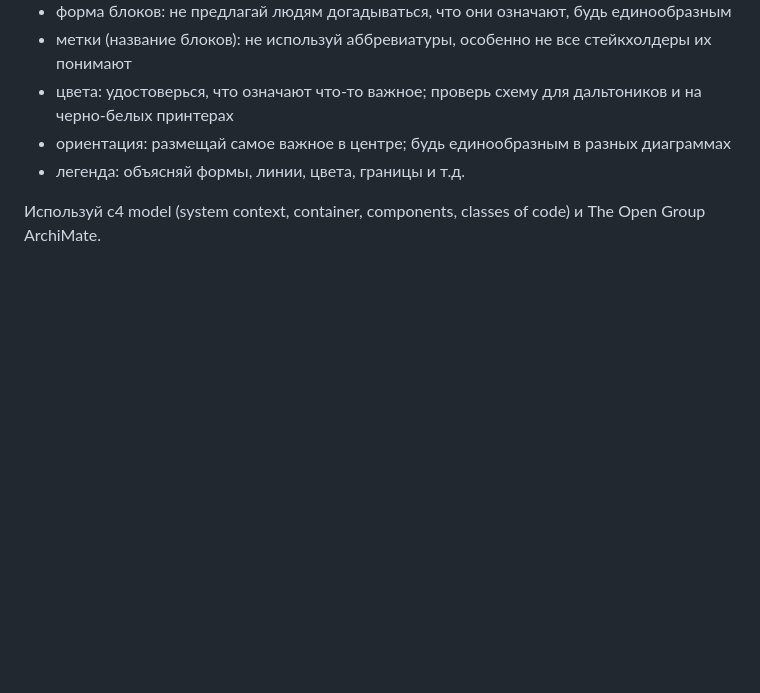
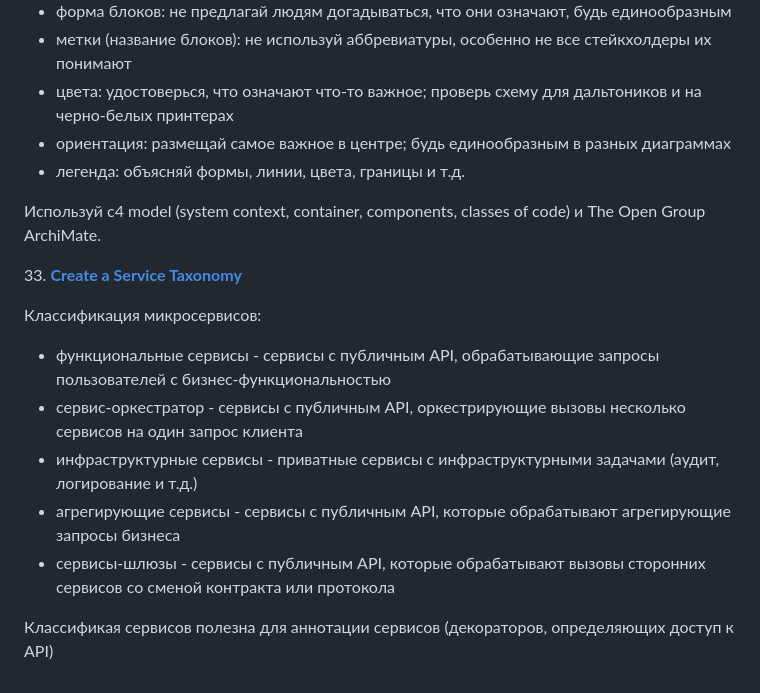
Before and after one commit to kuznetsovvj/education, a Markdown page: Software Architecture Monday.md, the part around the change. GitHub-like rendering; blank space fills up the shorter version.

```diff
--- a/Software Architecture Monday.md
+++ b/Software Architecture Monday.md
@@ -235,3 +235,15 @@ Component Coupling (связность компонентов) означает
 - легенда: объясняй формы, линии, цвета, границы и т.д.
 
 Используй c4 model (system context, container, components, classes of code) и The Open Group ArchiMate.
+
+33\. [**Create a Service Taxonomy**](https://www.youtube.com/watch?v=19icj4UsSjs)
+
+Классификация микросервисов:
+
+- функциональные сервисы - сервисы с публичным API, обрабатывающие запросы пользователей с бизнес-функциональностью
+- сервис-оркестратор - сервисы с публичным API, оркестрирующие вызовы несколько сервисов на один запрос клиента
+- инфраструктурные сервисы - приватные сервисы с инфраструктурными задачами (аудит, логирование и т.д.)
+- агрегирующие сервисы - сервисы с публичным API, которые обрабатывают агрегирующие запросы бизнеса
+- сервисы-шлюзы - сервисы с публичным API, которые обрабатывают вызовы сторонних сервисов со сменой контракта или протокола
+
+Классификая сервисов полезна для аннотации сервисов (декораторов, определяющих доступ к API)
```
Also changed, not shown: plans.md (+17 -11 lines).
